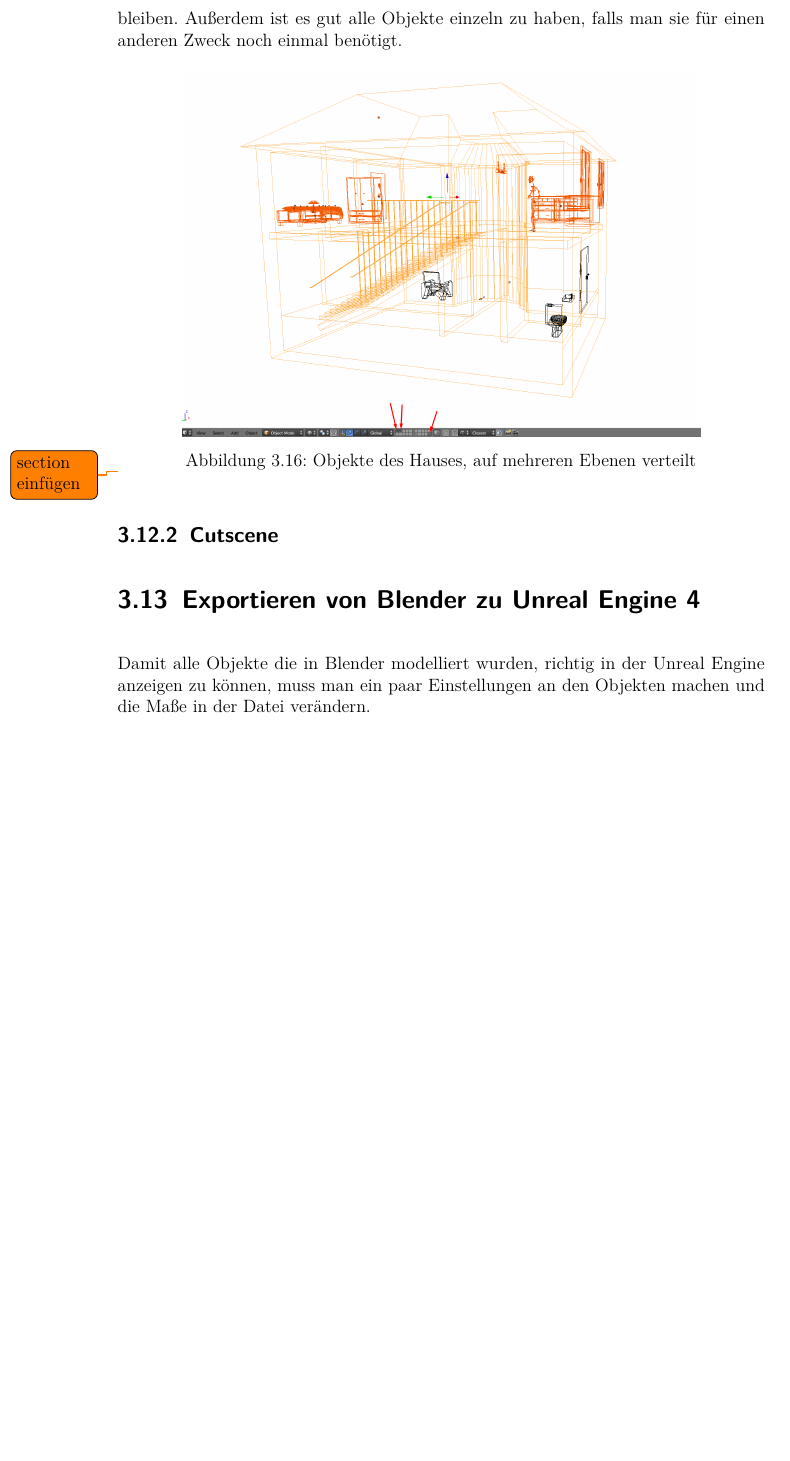
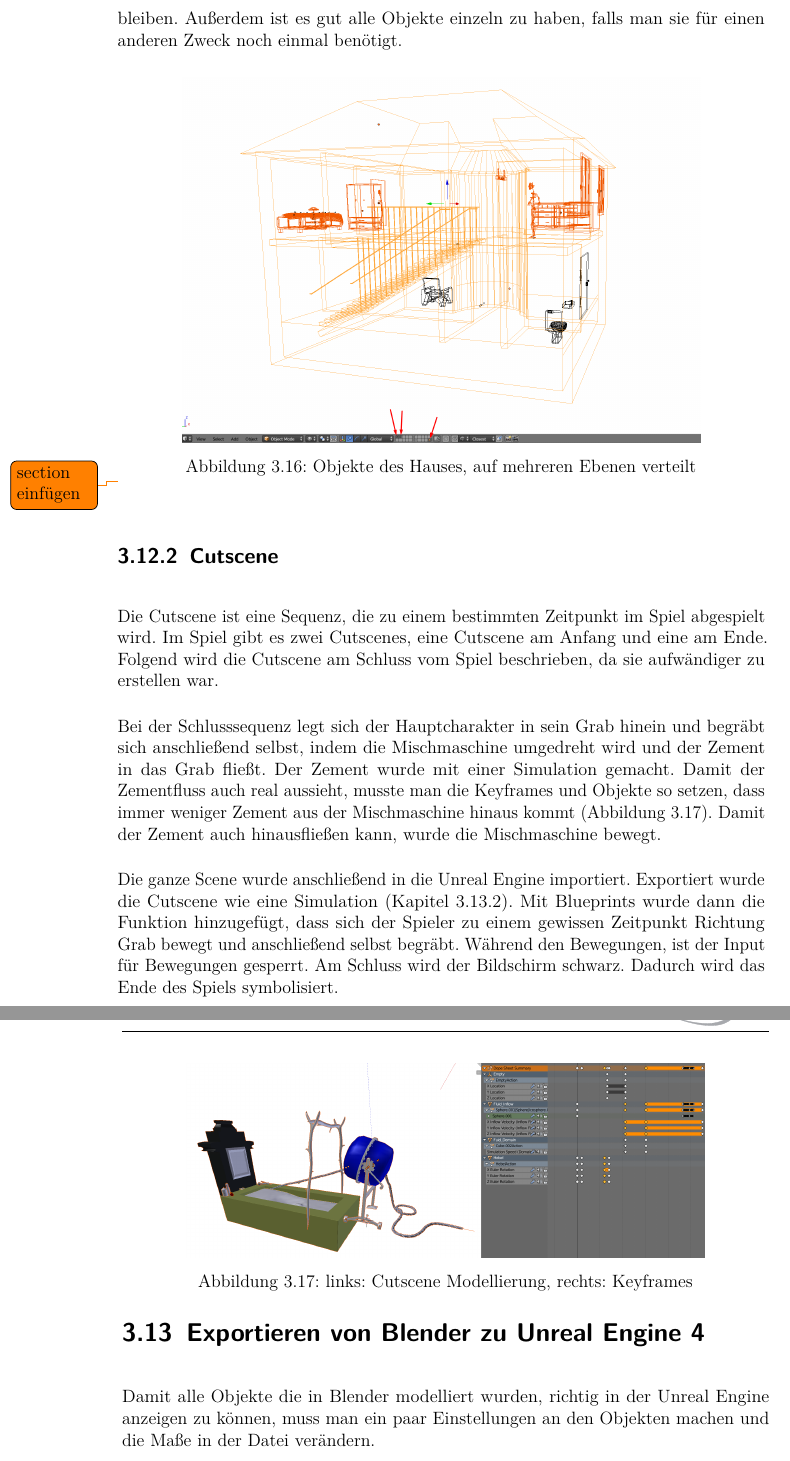
Before and after one commit to HansSeidel/Diplomarbeitsbuch, a LaTeX thesis (diplomarbeit.tex, which reads text/blender/lic_cutscene.tex): part of page 44 of 63 before the commit and two parts of pages 44 and 45 of 63 after it, the two joined at a grey line, cut so that both start at the same text, the shorter picture padded with empty space. Compiled offline with pdfLaTeX.

Commit message:
Kapitel Cutscenes hinzugefügt, Proofread

```diff
--- a/text/blender/lic_cutscene.tex
+++ b/text/blender/lic_cutscene.tex
@@ -1,2 +1,23 @@
 \todo{section einfügen}
 \subsection{Cutscene}
+
+Die Cutscene ist eine Sequenz, die zu einem bestimmten Zeitpunkt im Spiel abgespielt wird.
+Im Spiel gibt es zwei Cutscenes, eine Cutscene am Anfang und eine am Ende. Folgend wird die Cutscene
+am Schluss vom Spiel beschrieben, da sie aufwändiger zu erstellen war.
+
+Bei der Schlusssequenz legt sich der Hauptcharakter in sein Grab hinein und begräbt sich anschließend selbst, indem
+die Mischmaschine umgedreht wird und der Zement in das Grab fließt. Der Zement wurde mit einer Simulation gemacht.
+Damit der Zementfluss auch real aussieht, musste man die Keyframes und Objekte so setzen, dass immer weniger Zement aus
+der Mischmaschine hinaus kommt (Abbildung \ref{cutscene:image_modellierung}). Damit der Zement auch hinausfließen kann, wurde die Mischmaschine bewegt.
+
+Die ganze Scene wurde anschließend in die Unreal Engine importiert. Exportiert wurde die Cutscene wie eine Simulation (Kapitel \ref{Simulation_Heading}).
+Mit Blueprints wurde dann die Funktion hinzugefügt, dass sich der
+Spieler zu einem gewissen Zeitpunkt Richtung Grab bewegt und anschließend selbst begräbt. Während den Bewegungen, ist der Input für Bewegungen gesperrt.
+Am Schluss wird der Bildschirm schwarz. Dadurch wird das Ende des Spiels symbolisiert.
+
+\begin{figure}[h]
+    \centering
+    \includegraphics[width=.8\textwidth]{images/Cutscene_Modellierung.png}
+    \caption{links: Cutscene Modellierung, rechts: Keyframes}
+    \label{cutscene:image_modellierung}
+\end{figure}
```
Also changed, not shown: text/blender/lic_exportierenVonBenderZuUnrealEngine4.tex (+1 -0 lines), images/Cutscene_Modellierung.png (added), 1 other file.
